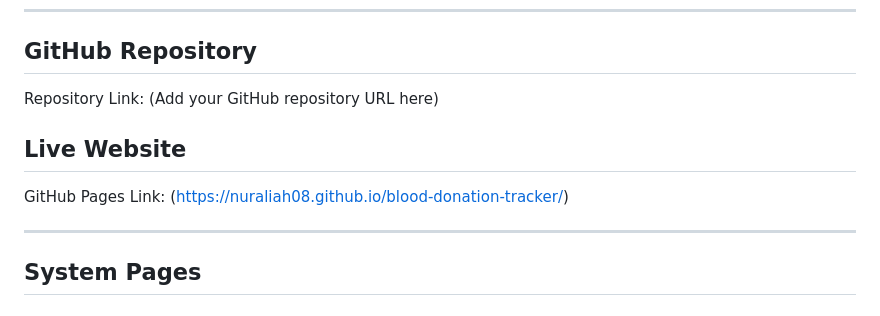
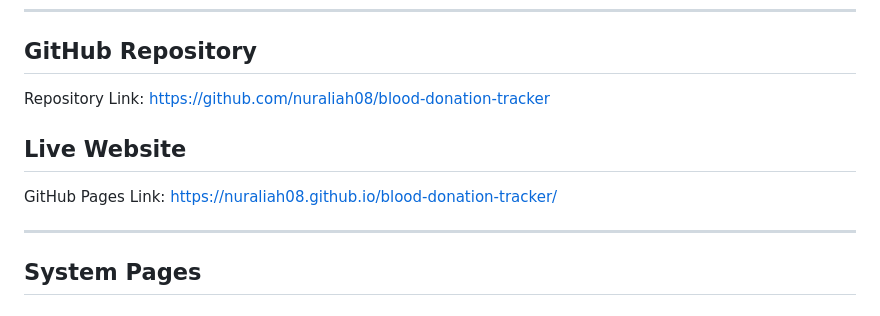
Before and after one commit to nuraliah08/blood-donation-tracker, a Markdown page: README.md, the part around the change. GitHub-like rendering.

```diff
--- a/README.md
+++ b/README.md
@@ -111,12 +111,12 @@ The system was developed and tested using Google Chrome as required by the assig
 ## GitHub Repository
 
 Repository Link:
-(Add your GitHub repository URL here)
+https://github.com/nuraliah08/blood-donation-tracker
 
 ## Live Website
 
 GitHub Pages Link:
-(https://nuraliah08.github.io/blood-donation-tracker/)
+https://nuraliah08.github.io/blood-donation-tracker/
 
 ---
 
```
